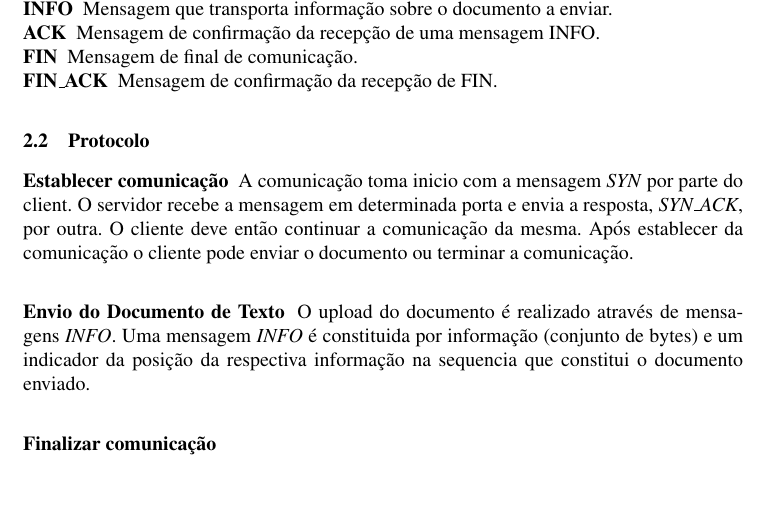
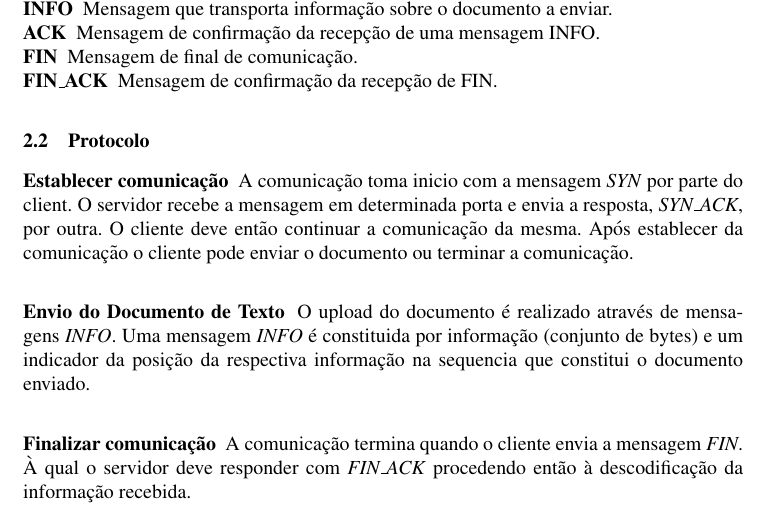
Before and after one commit to gabrielpoca/UDPFriendly, a LaTeX paper (report_1/report.tex): part of the page, cut so that both start at the same text, the shorter picture padded with empty space. Compiled offline with pdfLaTeX.

```diff
--- a/report_1/report.tex
+++ b/report_1/report.tex
@@ -67,6 +67,7 @@
 O upload do documento é realizado através de mensagens \textit{INFO}. Uma mensagem \textit{INFO} é constituida por informação (conjunto de bytes) e um indicador da posição da respectiva informação na sequencia que constitui o documento enviado.
 
 \subsubsection{Finalizar comunicação}
+A comunicação termina quando o cliente envia a mensagem \textit{FIN}. À qual o servidor deve responder com \textit{FIN\_ACK} procedendo então à descodificação da informação recebida.
 
 %UNCOMMENT se necessário
 %De acordo com o ilustrado na Figura~\ref{fig:controller}
```
